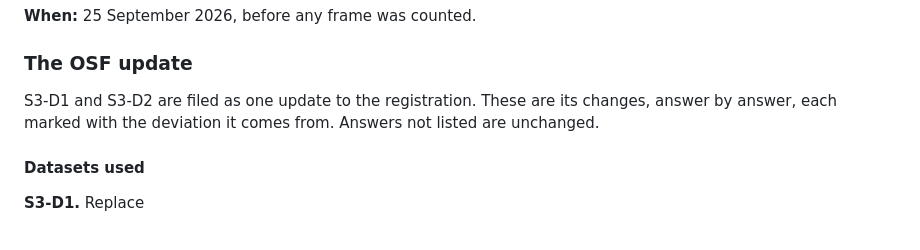
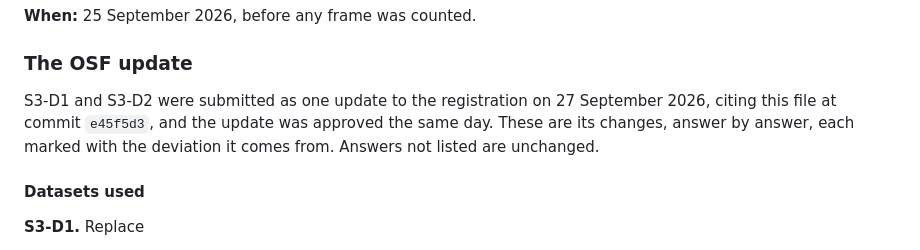
Before and after one commit to ces0491/englishRegisterStudy, a Markdown page: docs/deviations.md, the part around the change. Rendered like a GitHub page.

```diff
--- a/docs/deviations.md
+++ b/docs/deviations.md
@@ -252,9 +252,10 @@ to its quota while testing the reader, it came to 29 words out of 1,025,431.
 
 ### The OSF update
 
-S3-D1 and S3-D2 are filed as one update to the registration. These are its
-changes, answer by answer, each marked with the deviation it comes from.
-Answers not listed are unchanged.
+S3-D1 and S3-D2 were submitted as one update to the registration on 27
+September 2026, citing this file at commit `e45f5d3`, and the update was
+approved the same day. These are its changes, answer by answer, each marked
+with the deviation it comes from. Answers not listed are unchanged.
 
 #### Datasets used
 
```
Also changed, not shown: docs/osf-study3-registration.md (+6 -1 lines).
